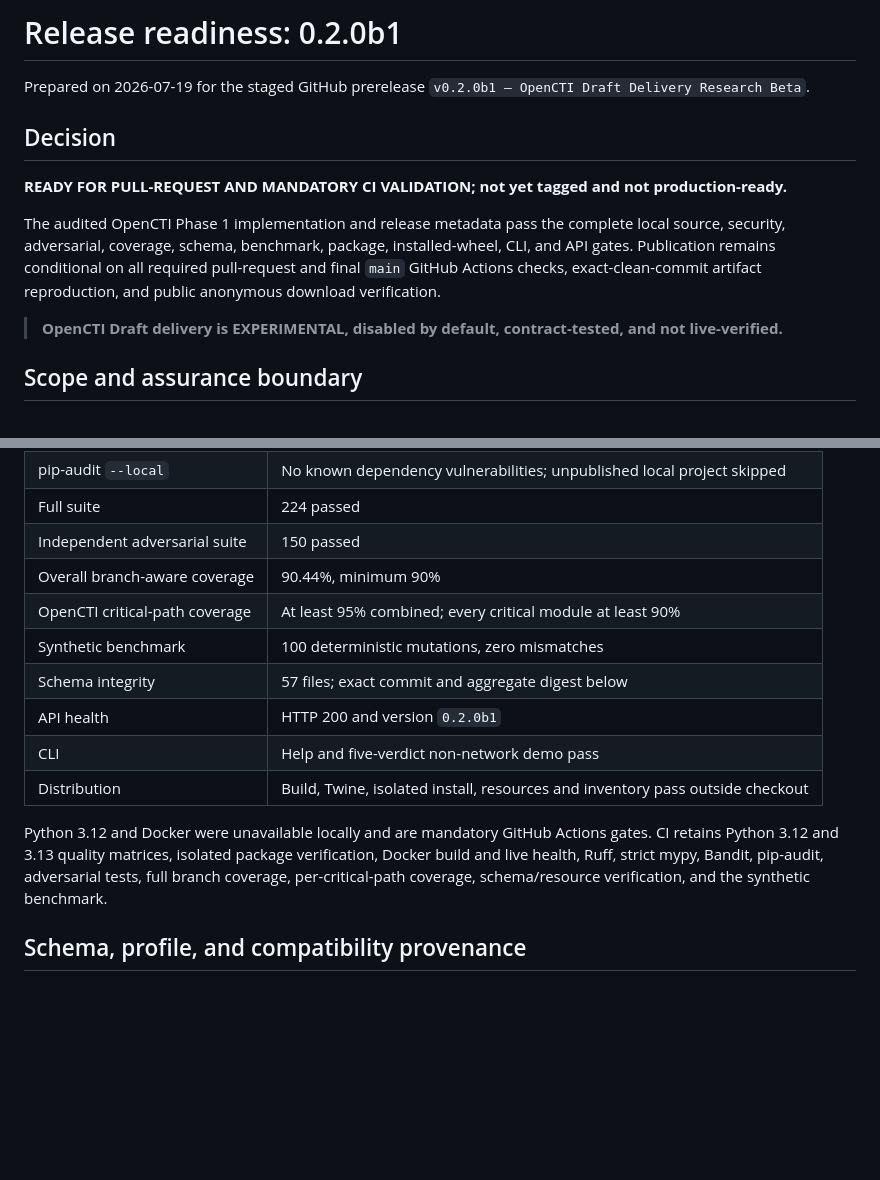
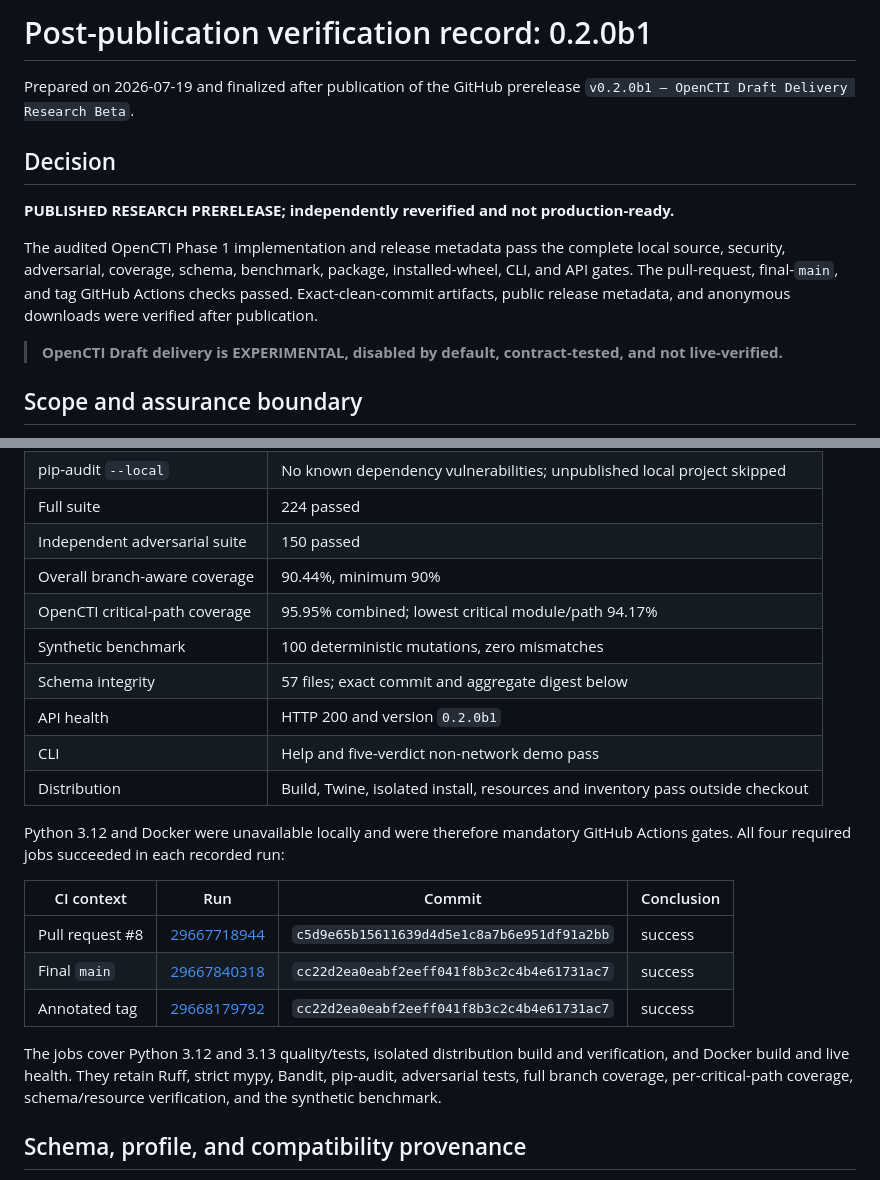
Before and after one commit to ag2020sa/cti-ai-trust-gateway, a Markdown page: RELEASE_READINESS.md, 2 parts joined by grey strips. Drawn GitHub-style; blank space fills up the shorter version.

```diff
--- a/RELEASE_READINESS.md
+++ b/RELEASE_READINESS.md
@@ -1,16 +1,16 @@
-# Release readiness: 0.2.0b1
+# Post-publication verification record: 0.2.0b1
 
-Prepared on 2026-07-19 for the staged GitHub prerelease
+Prepared on 2026-07-19 and finalized after publication of the GitHub prerelease
 `v0.2.0b1 — OpenCTI Draft Delivery Research Beta`.
 
 ## Decision
 
-**READY FOR PULL-REQUEST AND MANDATORY CI VALIDATION; not yet tagged and not production-ready.**
+**PUBLISHED RESEARCH PRERELEASE; independently reverified and not production-ready.**
 
 The audited OpenCTI Phase 1 implementation and release metadata pass the complete local source,
 security, adversarial, coverage, schema, benchmark, package, installed-wheel, CLI, and API gates.
-Publication remains conditional on all required pull-request and final `main` GitHub Actions checks,
-exact-clean-commit artifact reproduction, and public anonymous download verification.
+The pull-request, final-`main`, and tag GitHub Actions checks passed. Exact-clean-commit artifacts,
+public release metadata, and anonymous downloads were verified after publication.
 
 > **OpenCTI Draft delivery is EXPERIMENTAL, disabled by default, contract-tested, and not live-verified.**
 
@@ -52,17 +64,26 @@ Reproduced on Windows with Python 3.13.5:
 | Full suite | 224 passed |
 | Independent adversarial suite | 150 passed |
 | Overall branch-aware coverage | 90.44%, minimum 90% |
-| OpenCTI critical-path coverage | At least 95% combined; every critical module at least 90% |
+| OpenCTI critical-path coverage | 95.95% combined; lowest critical module/path 94.17% |
 | Synthetic benchmark | 100 deterministic mutations, zero mismatches |
 | Schema integrity | 57 files; exact commit and aggregate digest below |
 | API health | HTTP 200 and version `0.2.0b1` |
 | CLI | Help and five-verdict non-network demo pass |
 | Distribution | Build, Twine, isolated install, resources and inventory pass outside checkout |
 
-Python 3.12 and Docker were unavailable locally and are mandatory GitHub Actions gates. CI retains
-Python 3.12 and 3.13 quality matrices, isolated package verification, Docker build and live health,
-Ruff, strict mypy, Bandit, pip-audit, adversarial tests, full branch coverage, per-critical-path
-coverage, schema/resource verification, and the synthetic benchmark.
+Python 3.12 and Docker were unavailable locally and were therefore mandatory GitHub Actions gates.
+All four required jobs succeeded in each recorded run:
+
+| CI context | Run | Commit | Conclusion |
+| --- | --- | --- | --- |
+| Pull request #8 | [29667718944](https://github.com/ag2020sa/cti-ai-trust-gateway/actions/runs/29667718944) | `c5d9e65b15611639d4d5e1c8a7b6e951df91a2bb` | success |
+| Final `main` | [29667840318](https://github.com/ag2020sa/cti-ai-trust-gateway/actions/runs/29667840318) | `cc22d2ea0eabf2eeff041f8b3c2c4b4e61731ac7` | success |
+| Annotated tag | [29668179792](https://github.com/ag2020sa/cti-ai-trust-gateway/actions/runs/29668179792) | `cc22d2ea0eabf2eeff041f8b3c2c4b4e61731ac7` | success |
+
+The jobs cover Python 3.12 and 3.13 quality/tests, isolated distribution build and verification,
+and Docker build and live health. They retain Ruff, strict mypy, Bandit, pip-audit, adversarial
+tests, full branch coverage, per-critical-path coverage, schema/resource verification, and the
+synthetic benchmark.
 
 ## Schema, profile, and compatibility provenance
 
```
Also changed, not shown: other parts of RELEASE_READINESS.md (+32 -16 lines), README.md (+8 -4 lines), docs/releases/v0.2.0b1.md (+6 -4 lines).
